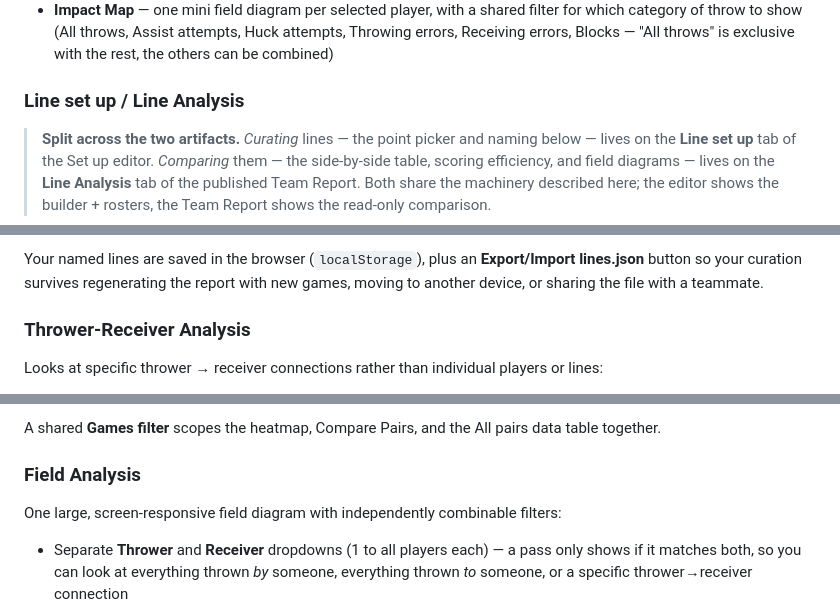
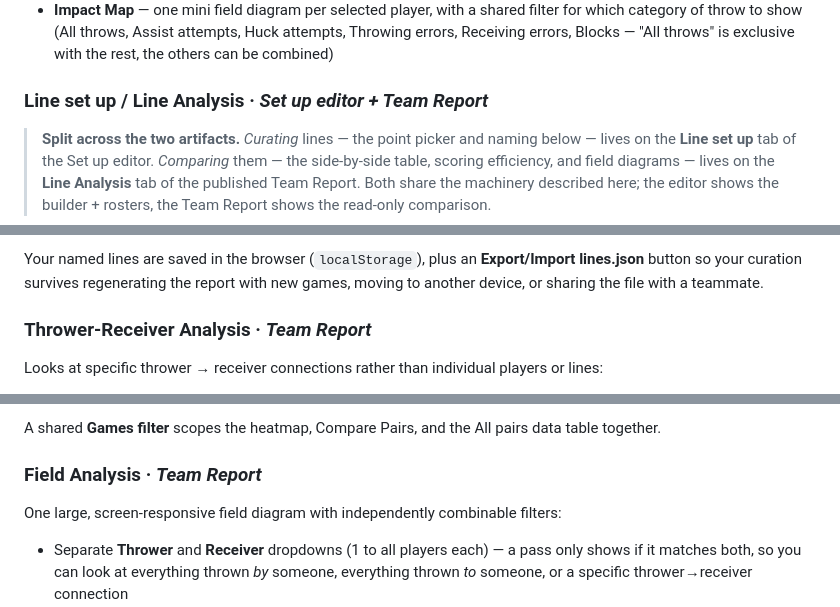
Before and after one commit to sean2251/statto-html-report, a Markdown page: README.md, 3 parts joined by grey strips. GitHub-like rendering.

```diff
--- a/README.md
+++ b/README.md
@@ -655,7 +665,7 @@ side by side:
   attempts, Huck attempts, Throwing errors, Receiving errors, Blocks — "All
   throws" is exclusive with the rest, the others can be combined)
 
-### Line set up / Line Analysis
+### Line set up / Line Analysis  ·  *Set up editor + Team Report*
 
 > **Split across the two artifacts.** *Curating* lines — the point picker and
 > naming below — lives on the **Line set up** tab of the Set up editor. *Comparing*
@@ -739,7 +749,7 @@ Your named lines are saved in the browser (`localStorage`), plus an
 the report with new games, moving to another device, or sharing the file
 with a teammate.
 
-### Thrower-Receiver Analysis
+### Thrower-Receiver Analysis  ·  *Team Report*
 
 Looks at specific thrower → receiver connections rather than individual
 players or lines:
@@ -787,7 +797,7 @@ players or lines:
 A shared **Games filter** scopes the heatmap, Compare Pairs, and the All
 pairs data table together.
 
-### Field Analysis
+### Field Analysis  ·  *Team Report*
 
 One large, screen-responsive field diagram with independently combinable
 filters:
```
Also changed, not shown: other parts of README.md (+52 -22 lines).
